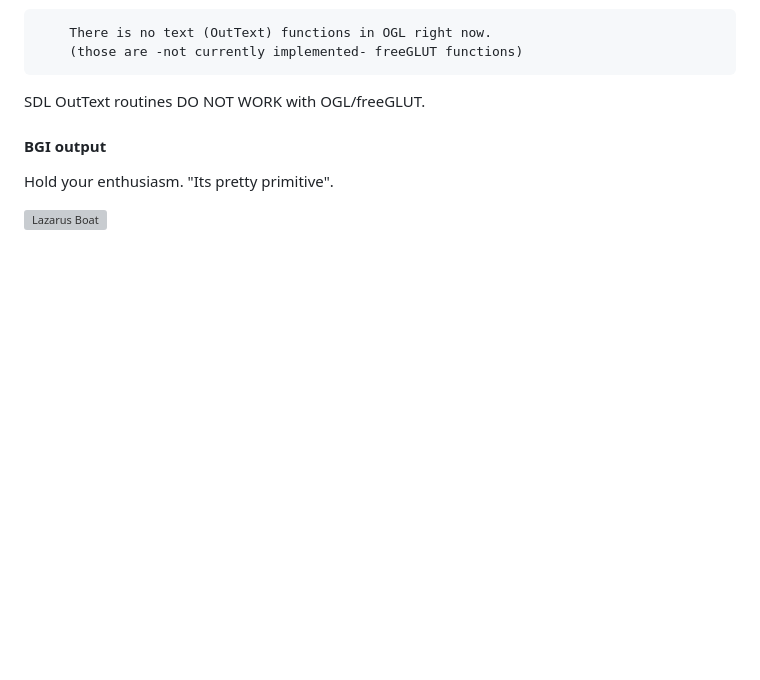
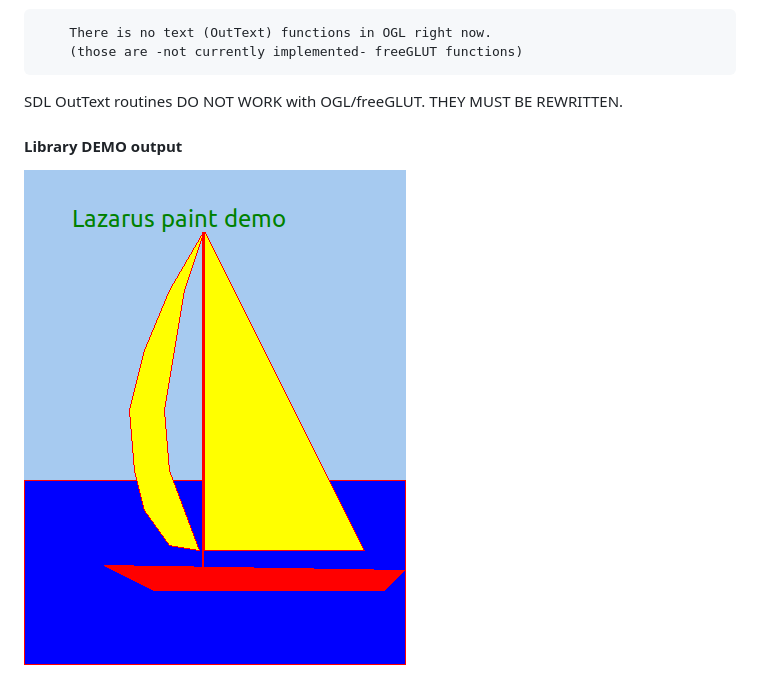
Before and after one commit to JazzMaster/LazGFX, a Markdown page: README.md, the part around one of its changes. Rendered like a GitHub page; pictures changed too: boat.png (added); blank space fills up the shorter version; grey boxes are pictures that could not be loaded.

Commit message:
readme fix num 20

```diff
--- a/README.md
+++ b/README.md
@@ -526,14 +526,12 @@ The pyramid(tetrahedron) demo has been SDL v2 patched and now utilizes event bas
 		There is no text (OutText) functions in OGL right now.
 		(those are -not currently implemented- freeGLUT functions)
 
-SDL OutText routines DO NOT WORK with OGL/freeGLUT.
+SDL OutText routines DO NOT WORK with OGL/freeGLUT. THEY MUST BE REWRITTEN.
 
 
-#### BGI output
+#### Library DEMO output
 
-Hold your enthusiasm. "Its pretty primitive".
-
-![Lazarus Boat](./boatdemo/boat.png)
+![Lazarus Boat](./boat.png)
 
 ![MouseTest](./mousetest.png)
 
```
Also changed, not shown: other parts of README.md (+3 -1 lines), SDL_gfxPrimitives.jpg (deleted), polys.png (renamed from sample polygons.png), pyramid.png (added).
